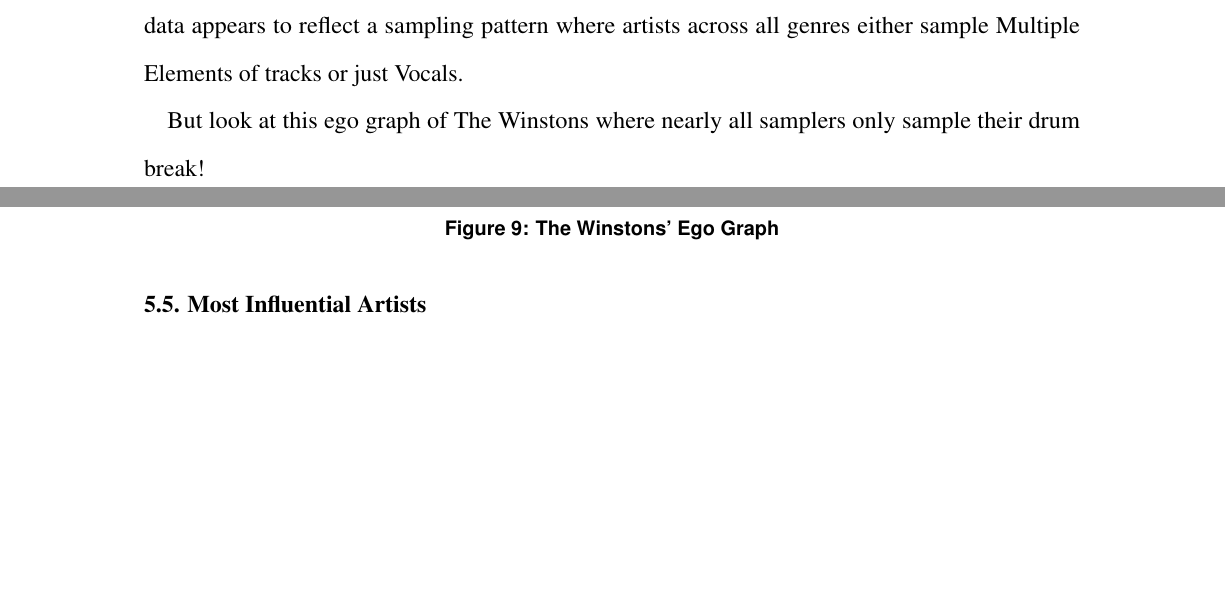
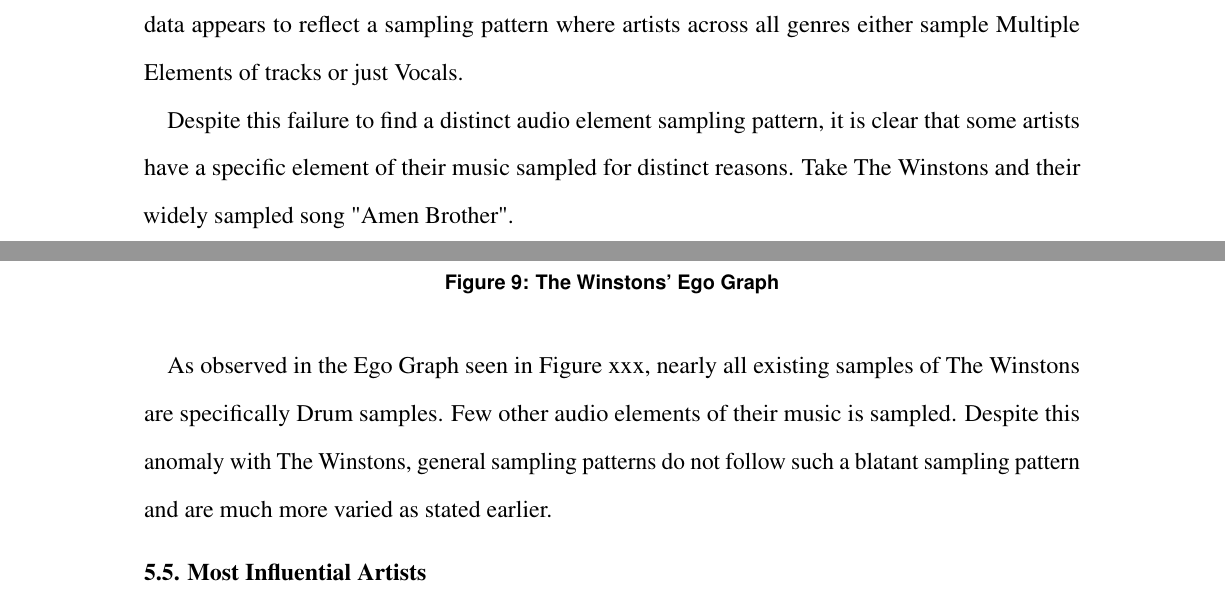
Before and after one commit to justintranjt/music-sampling-networks, a LaTeX document (Tran_final_paper/Tran_final_paper_draft.tex): two parts of pages 21 and 22 of 27 before the commit and two parts of pages 20 and 21 of 26 after it, joined at a grey line, cut so that both start at the same text, the shorter picture padded with empty space. The pictures show the PDF file Tran_final_paper/Tran_final_paper_draft.pdf that the author committed with the source.

Commit message:
Update to figures displayed in paper

```diff
--- a/Tran_final_paper/Tran_final_paper_draft.tex
+++ b/Tran_final_paper/Tran_final_paper_draft.tex
@@ -174,7 +174,5 @@ If more than one audio element is sampled by a song, the audio element sampled i
 \end{figure}
 However, the analysis of audio elements did show that artists across all genres tend to have either Vocals alone or Multiple Elements sampled from their music. In Figure xxx, 43.20\% of all audio elements sampled are Multiple Elements while 33.41\% are Vocals.
 \begin{figure}[H]
-\includegraphics{./audioElemSampledBy/audioElemHiphop}
-\caption{Most Sampled Audio Elements by Hip-Hop/R\&B}
+\makebox[\textwidth]{\includegraphics[scale=0.58]{./audioElemSampledBy/audioElemElectronicHip}}
 \centering
-\end{figure}
@@ -184,15 +179,16 @@ However, the analysis of audio elements did show that artists across all genres
-\centering
+\caption{Most Sampled Audio Elements by Hip-Hop/R\&B}\caption{Most Sampled Audio Elements by Electronic/Dance}
 \end{figure}
 Viewing the audio elements sampled by Hip-Hop/R\&B and Electronic/Dance (the top sampling genres) 46.13\% of audio elements that Hip-Hop/R\&B artists sample are Multiple Elements and 32.96\% are Vocals while 35.53\% of audio elements that Electronic/Dance artists sample are Multiple Elements and 35.30\% are Vocals lends these same results where Multiple Elements and Vocals are always the two most-sampled audio elements. This dominance of Multiple Elements and Vocals as sampled audio elements stands for every genre analyzed.
 
 Though it is a weak result compared to what a more detailed dataset could have provided, the data appears to reflect a sampling pattern where artists across all genres either sample Multiple Elements of tracks or just Vocals.
 
-But look at this ego graph of The Winstons where nearly all samplers only sample their drum break!
+Despite this failure to find a distinct audio element sampling pattern, it is clear that some artists have a specific element of their music sampled for distinct reasons. Take The Winstons and their widely sampled song "Amen Brother".
 \begin{figure}[H]
 \includegraphics{./EgoGraphs/egoGraphMostSampled2TheWinstons}
 \caption{The Winstons' Ego Graph}
 \centering
 \end{figure}
+As observed in the Ego Graph seen in Figure xxx, nearly all existing samples of The Winstons are specifically Drum samples. Few other audio elements of their music is sampled. Despite this anomaly with The Winstons, general sampling patterns do not follow such a blatant sampling pattern and are much more varied as stated earlier.
 \subsection{Most Influential Artists}
 \begin{table}[H]
 \resizebox{\textwidth}{!}{%
```
Also changed, not shown: Analysis/TimePeriods/mostSampledPlot.png (added), Analysis/audioElemSampledBy/audioElemElectronicHip.png (added), Tran_final_paper/Tran_final_paper_draft.pdf, Tran_final_paper/Tran_final_paper_draft.tex (5 more changed lines).
